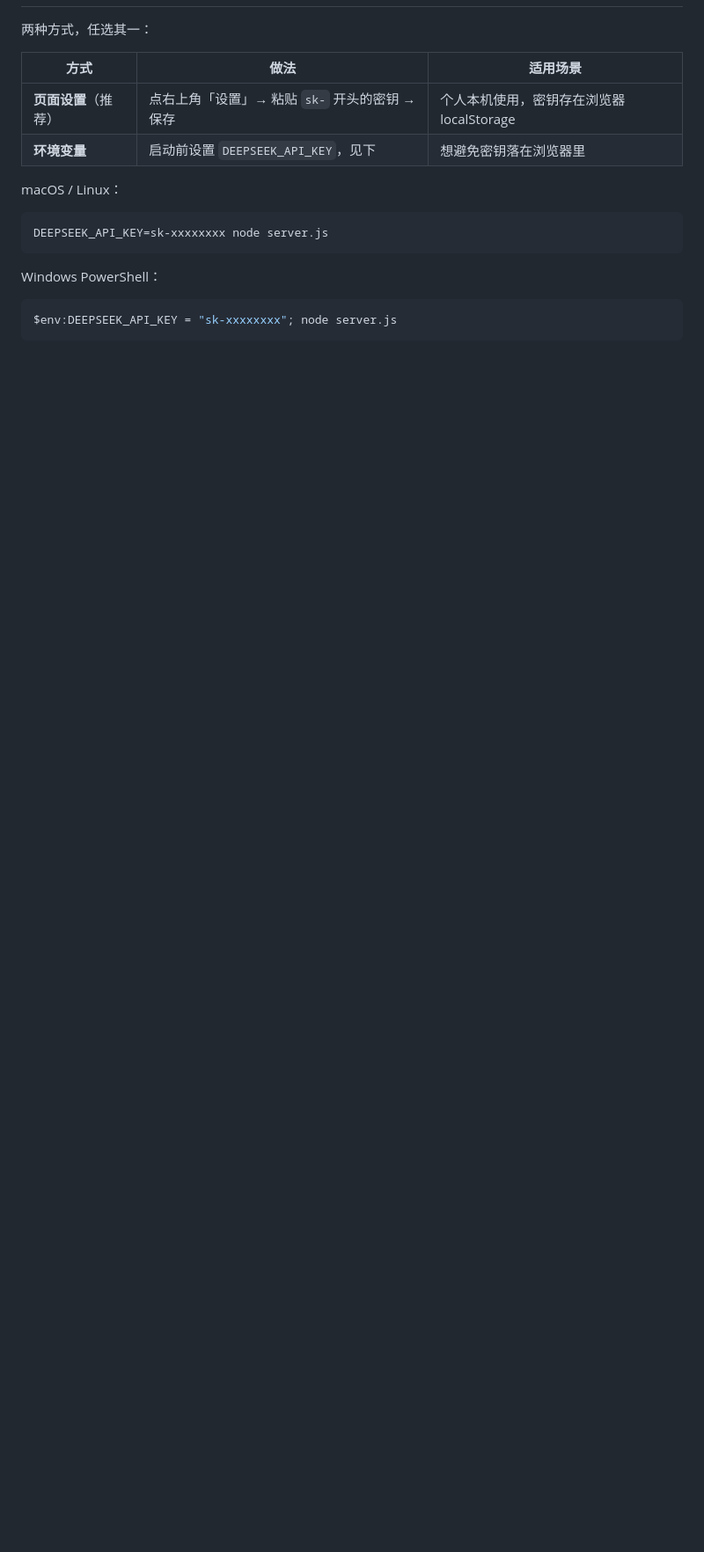
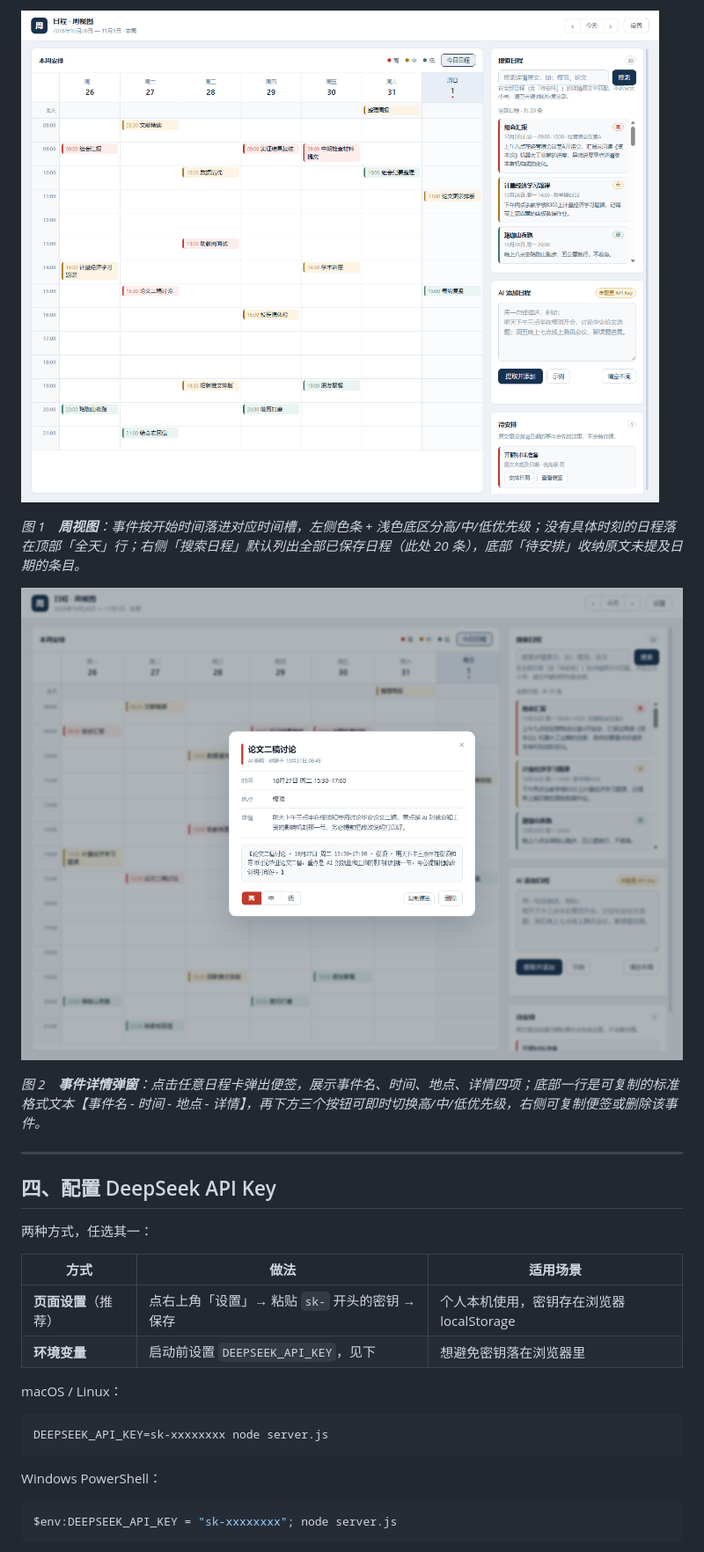
Before and after one commit to shanxisheng108/week-schedule-deepseek, a Markdown page: README.md, the part around one of its changes. Shown at 88% size. GitHub-like rendering; pictures changed too: images/note-modal.png (added), images/week-view.png (added); blank space fills up the shorter version.

```diff
--- a/README.md
+++ b/README.md
@@ -25,3 +143,14 @@ node server.js
+![周视图：七天按时间槽排满日程卡片，红、琥珀、青绿三色分别对应高、中、低优先级](images/week-view.png)
+
+*图 1　**周视图**：事件按开始时间落进对应时间槽，左侧色条 + 浅色底区分高/中/低优先级；没有具体时刻的日程落在顶部「全天」行；右侧「搜索日程」默认列出全部已保存日程（此处 20 条），底部「待安排」收纳原文未提及日期的条目。*
+
+![事件详情：点击日程卡片后弹出的便签窗口](images/note-modal.png)
+
+*图 2　**事件详情弹窗**：点击任意日程卡弹出便签，展示事件名、时间、地点、详情四项；底部一行是可复制的标准格式文本【事件名 - 时间 - 地点 - 详情】，再下方三个按钮可即时切换高/中/低优先级，右侧可复制便签或删除该事件。*
+
+---
+
+## 四、配置 DeepSeek API Key
 
 两种方式，任选其一：
 
```
Also changed, not shown: other parts of README.md (+129 -7 lines).
